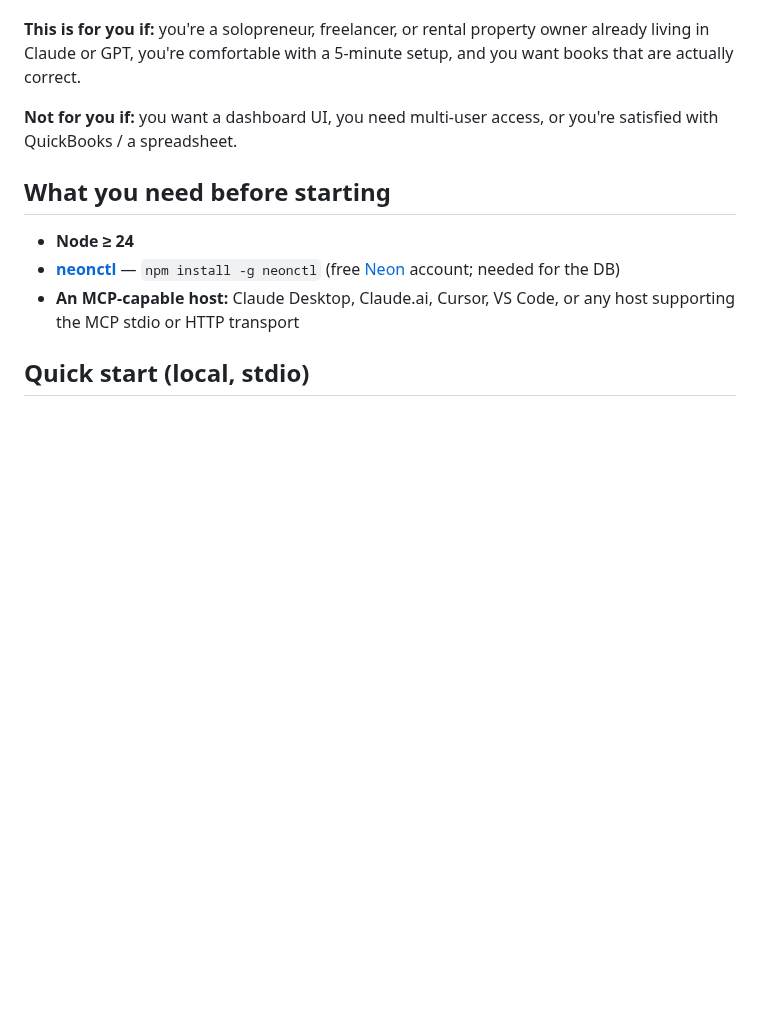
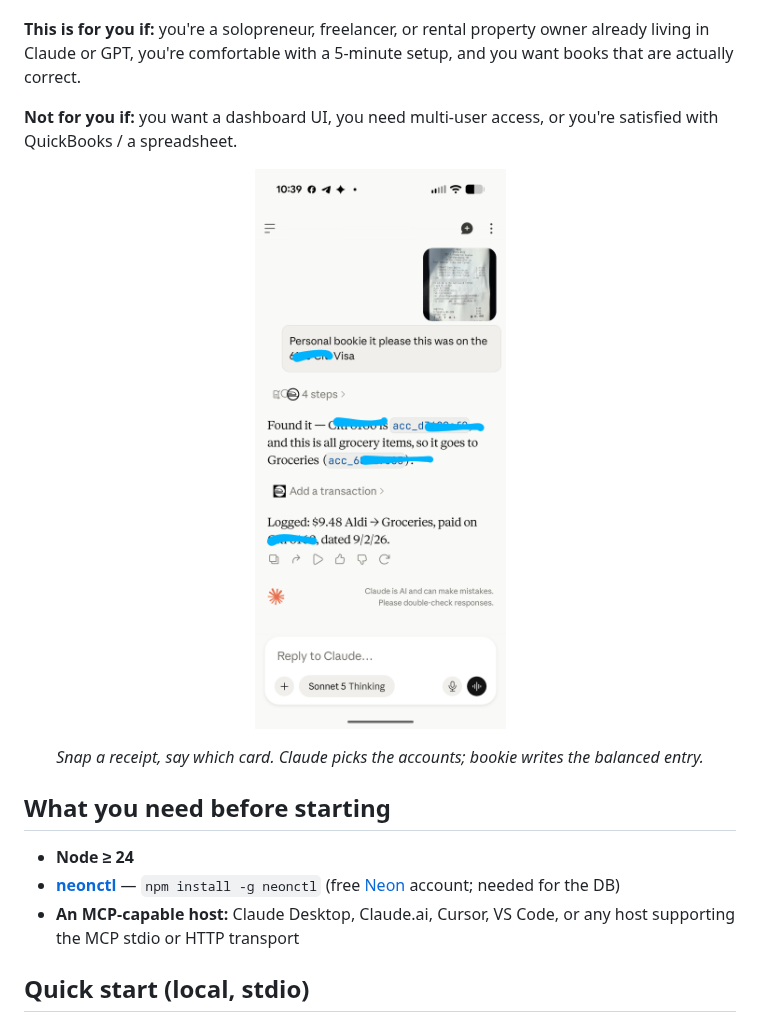
Before and after one commit to yuens1002/bookie, a Markdown page: README.md, the part around the change. GitHub-like rendering; pictures changed too: docs/images/receipt-to-ledger-mobile.png (added); blank space fills up the shorter version.

Commit message:
docs: add mobile receipt-to-ledger screenshot to README
Show the flow the README describes: photograph a receipt in Claude on a
phone, name the card, and bookie writes the balanced double-entry. The
masked-PAN line on the receipt is pixelated and blurred before commit.

Also add repository/homepage to package.json — without a repository field
npm cannot rewrite the README's relative image path, so the screenshot
would render broken on npmjs.com.

Co-Authored-By: Claude Opus 5 <noreply@anthropic.com>
Claude-Session: https://claude.ai/code/session_01AYqLFFeawvdC9sbu91cwrT

```diff
--- a/README.md
+++ b/README.md
@@ -10,6 +10,12 @@ Ask your LLM to import a bank statement, categorize spending, reconcile a month,
 **This is for you if:** you're a solopreneur, freelancer, or rental property owner already living in Claude or GPT, you're comfortable with a 5-minute setup, and you want books that are actually correct.
 
 **Not for you if:** you want a dashboard UI, you need multi-user access, or you're satisfied with QuickBooks / a spreadsheet.
+
+<p align="center">
+  <img src="docs/images/receipt-to-ledger-mobile.png" alt="Claude on a phone: a photo of an Aldi receipt is captioned &quot;bookie it please, this was on the Visa&quot;; Claude resolves the card and category, calls add_transaction, and replies &quot;Logged: $9.48 Aldi → Groceries&quot;." width="320">
+</p>
+
+<p align="center"><em>Snap a receipt, say which card. Claude picks the accounts; bookie writes the balanced entry.</em></p>
 
 ## What you need before starting
 
```
Also changed, not shown: 1 other file.
